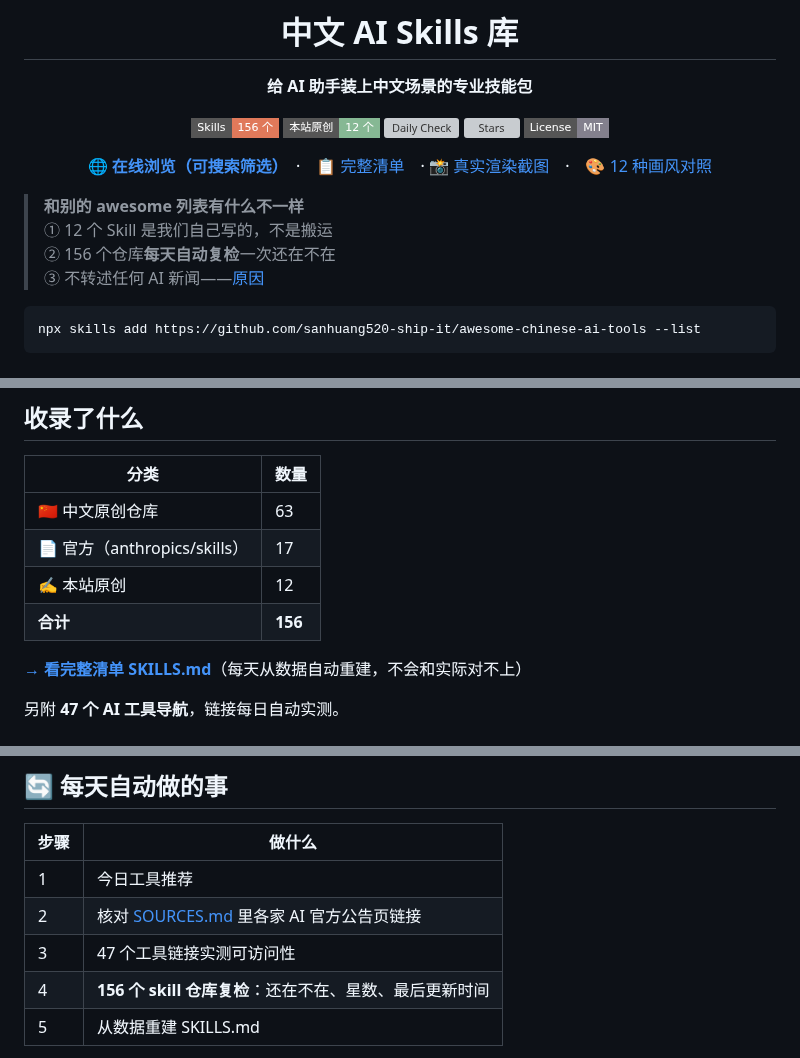
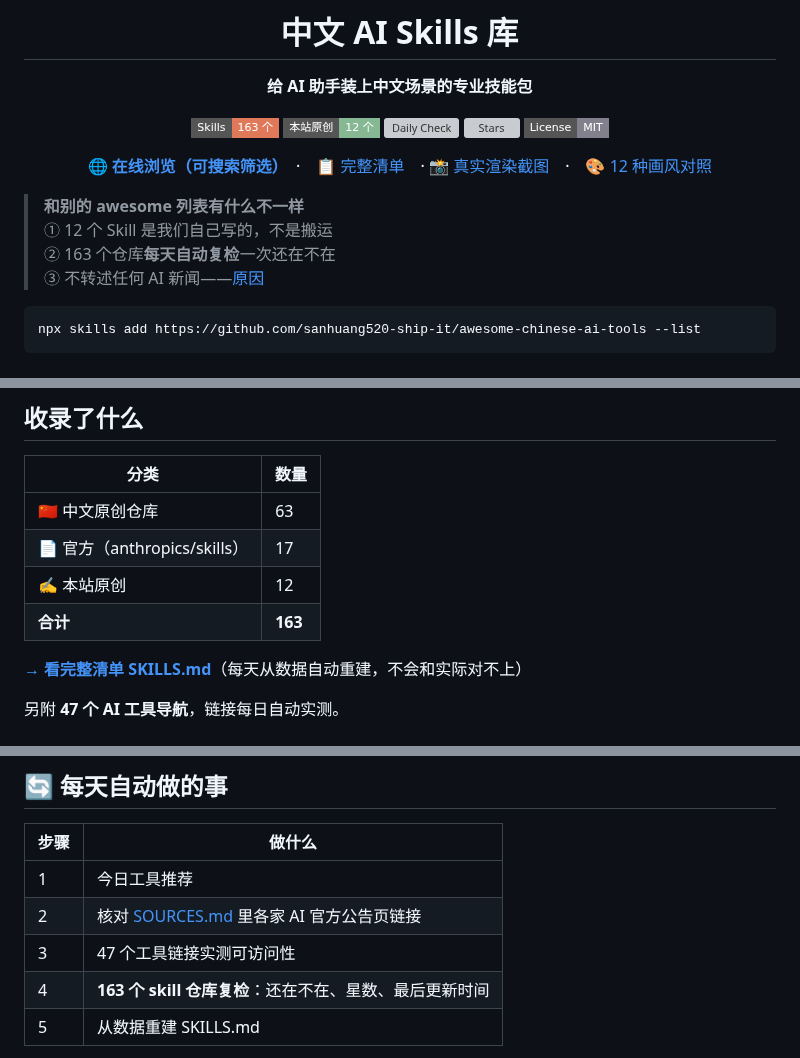
Before and after one commit to sanhuang520-ship-it/awesome-chinese-ai-tools, a Markdown page: README.md, 3 parts joined by grey strips. GitHub-like rendering; badges without logos; grey boxes are pictures that could not be loaded.

````diff
--- a/README.md
+++ b/README.md
@@ -6,7 +6,7 @@
 
 **给 AI 助手装上中文场景的专业技能包**
 
-[![Skills](https://img.shields.io/badge/Skills-156%20个-e0795a?style=flat-square)](https://sanhuang520-ship-it.github.io/awesome-chinese-ai-tools/)
+[![Skills](https://img.shields.io/badge/Skills-163%20个-e0795a?style=flat-square)](https://sanhuang520-ship-it.github.io/awesome-chinese-ai-tools/)
 [![原创](https://img.shields.io/badge/本站原创-12%20个-86b894?style=flat-square)](EXAMPLES.md)
 [![Daily Check](https://github.com/sanhuang520-ship-it/awesome-chinese-ai-tools/actions/workflows/daily-check.yml/badge.svg)](https://github.com/sanhuang520-ship-it/awesome-chinese-ai-tools/actions/workflows/daily-check.yml)
 [![Stars](https://img.shields.io/github/stars/sanhuang520-ship-it/awesome-chinese-ai-tools?style=flat-square&color=e0795a)](https://github.com/sanhuang520-ship-it/awesome-chinese-ai-tools/stargazers)
@@ -19,7 +19,7 @@
 
 > **和别的 awesome 列表有什么不一样**<br>
 > ① 12 个 Skill 是我们自己写的，不是搬运<br>
-> ② 156 个仓库**每天自动复检**一次还在不在<br>
+> ② 163 个仓库**每天自动复检**一次还在不在<br>
 > ③ 不转述任何 AI 新闻——[原因](CONTENT_POLICY.md)
 
 ```bash
@@ -137,7 +137,7 @@ npx skills add https://github.com/sanhuang520-ship-it/awesome-chinese-ai-tools -
 | 🇨🇳 中文原创仓库 | 63 |
 | 📄 官方（anthropics/skills） | 17 |
 | ✍️ 本站原创 | 12 |
-| **合计** | **156** |
+| **合计** | **163** |
 
 **[→ 看完整清单 SKILLS.md](SKILLS.md)**（每天从数据自动重建，不会和实际对不上）
 
@@ -152,7 +152,7 @@ npx skills add https://github.com/sanhuang520-ship-it/awesome-chinese-ai-tools -
 | 1 | 今日工具推荐 |
 | 2 | 核对 [SOURCES.md](SOURCES.md) 里各家 AI 官方公告页链接 |
 | 3 | 47 个工具链接实测可访问性 |
-| 4 | **156 个 skill 仓库复检**：还在不在、星数、最后更新时间 |
+| 4 | **163 个 skill 仓库复检**：还在不在、星数、最后更新时间 |
 | 5 | 从数据重建 SKILLS.md |
 
 这套流程跑在 **GitHub Actions** 上，[运行记录公开可查](https://github.com/sanhuang520-ship-it/awesome-chinese-ai-tools/actions/workflows/daily-check.yml)——不依赖任何人的电脑，也不用你相信我说的话。
````
Also changed, not shown: other parts of README.md (+1 -1 lines).
